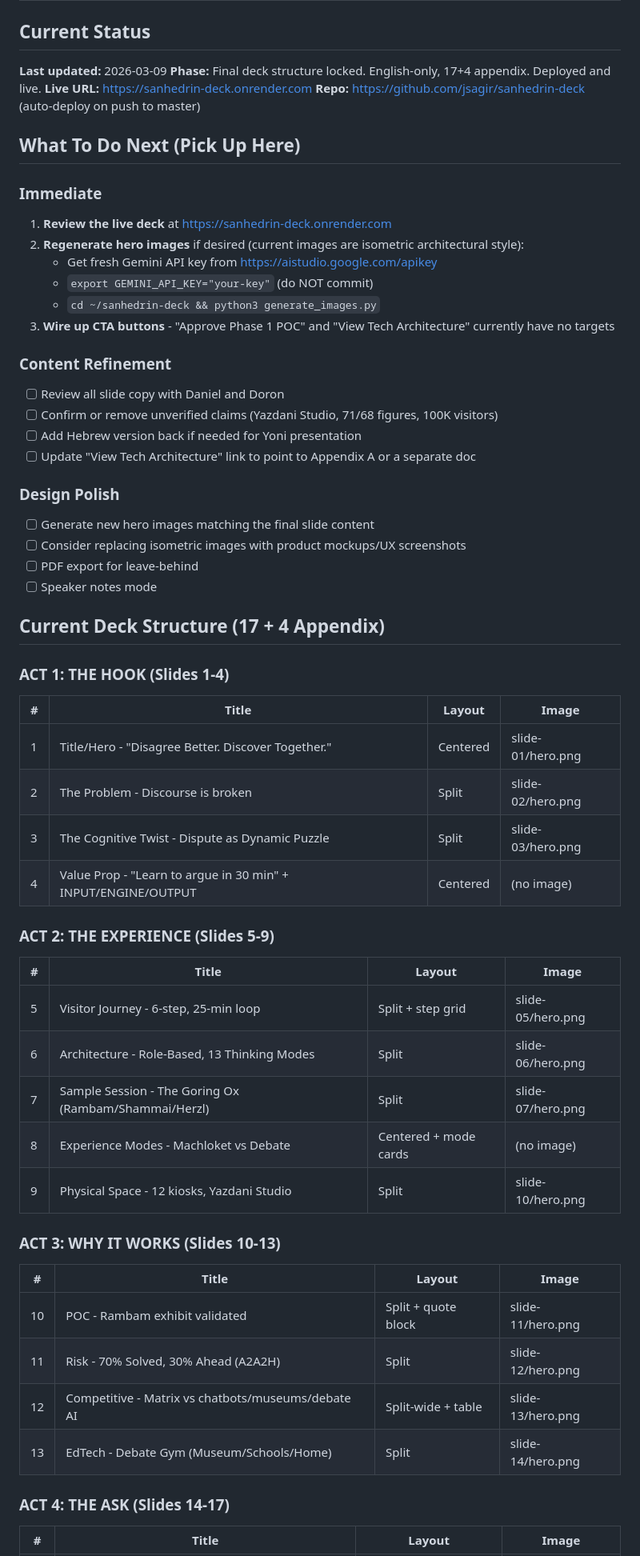
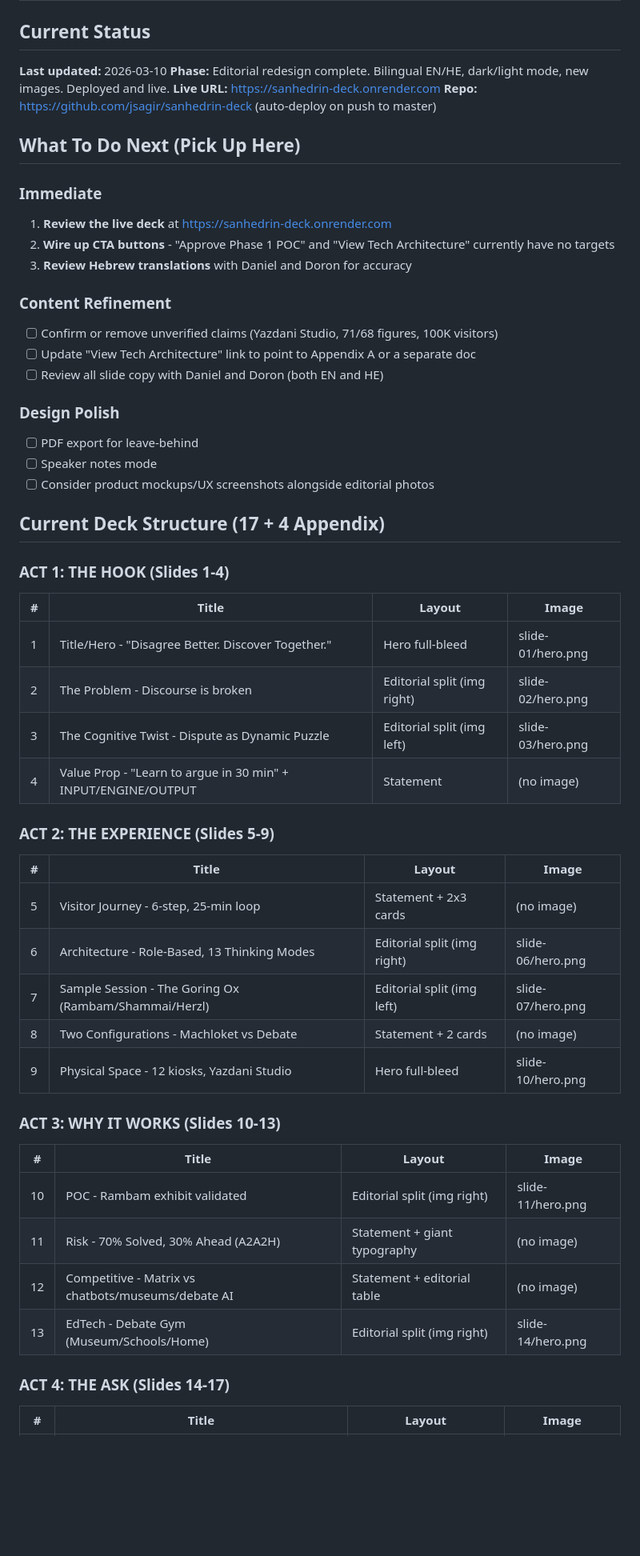
Before and after one commit to jsagir/sanhedrin-deck, a Markdown page: STATE.md, the part around one of its changes. Shown at 80% size. Rendered like a GitHub page; blank space fills up the shorter version.

Commit message:
update: STATE.md for session 10 (dark mode + Hebrew)
Co-Authored-By: Claude Opus 4.6 <noreply@anthropic.com>

```diff
--- a/STATE.md
+++ b/STATE.md
@@ -1,8 +1,8 @@
 # Sanhedrin Deck - Project State
 
 ## Current Status
-**Last updated:** 2026-03-09
-**Phase:** Final deck structure locked. English-only, 17+4 appendix. Deployed and live.
+**Last updated:** 2026-03-10
+**Phase:** Editorial redesign complete. Bilingual EN/HE, dark/light mode, new images. Deployed and live.
 **Live URL:** https://sanhedrin-deck.onrender.com
 **Repo:** https://github.com/jsagir/sanhedrin-deck (auto-deploy on push to master)
 
@@ -10,50 +10,45 @@
 
 ### Immediate
 1. **Review the live deck** at https://sanhedrin-deck.onrender.com
-2. **Regenerate hero images** if desired (current images are isometric architectural style):
-   - Get fresh Gemini API key from https://aistudio.google.com/apikey
-   - `export GEMINI_API_KEY="your-key"` (do NOT commit)
-   - `cd ~/sanhedrin-deck && python3 generate_images.py`
-3. **Wire up CTA buttons** - "Approve Phase 1 POC" and "View Tech Architecture" currently have no targets
+2. **Wire up CTA buttons** - "Approve Phase 1 POC" and "View Tech Architecture" currently have no targets
+3. **Review Hebrew translations** with Daniel and Doron for accuracy
 
 ### Content Refinement
-- [ ] Review all slide copy with Daniel and Doron
 - [ ] Confirm or remove unverified claims (Yazdani Studio, 71/68 figures, 100K visitors)
-- [ ] Add Hebrew version back if needed for Yoni presentation
 - [ ] Update "View Tech Architecture" link to point to Appendix A or a separate doc
+- [ ] Review all slide copy with Daniel and Doron (both EN and HE)
 
 ### Design Polish
-- [ ] Generate new hero images matching the final slide content
-- [ ] Consider replacing isometric images with product mockups/UX screenshots
 - [ ] PDF export for leave-behind
 - [ ] Speaker notes mode
+- [ ] Consider product mockups/UX screenshots alongside editorial photos
 
 ## Current Deck Structure (17 + 4 Appendix)
 
 ### ACT 1: THE HOOK (Slides 1-4)
 | # | Title | Layout | Image |
 |---|-------|--------|-------|
-| 1 | Title/Hero - "Disagree Better. Discover Together." | Centered | slide-01/hero.png |
-| 2 | The Problem - Discourse is broken | Split | slide-02/hero.png |
-| 3 | The Cognitive Twist - Dispute as Dynamic Puzzle | Split | slide-03/hero.png |
-| 4 | Value Prop - "Learn to argue in 30 min" + INPUT/ENGINE/OUTPUT | Centered | (no image) |
+| 1 | Title/Hero - "Disagree Better. Discover Together." | Hero full-bleed | slide-01/hero.png |
+| 2 | The Problem - Discourse is broken | Editorial split (img right) | slide-02/hero.png |
+| 3 | The Cognitive Twist - Dispute as Dynamic Puzzle | Editorial split (img left) | slide-03/hero.png |
+| 4 | Value Prop - "Learn to argue in 30 min" + INPUT/ENGINE/OUTPUT | Statement | (no image) |
 
 ### ACT 2: THE EXPERIENCE (Slides 5-9)
 | # | Title | Layout | Image |
 |---|-------|--------|-------|
-| 5 | Visitor Journey - 6-step, 25-min loop | Split + step grid | slide-05/hero.png |
-| 6 | Architecture - Role-Based, 13 Thinking Modes | Split | slide-06/hero.png |
-| 7 | Sample Session - The Goring Ox (Rambam/Shammai/Herzl) | Split | slide-07/hero.png |
-| 8 | Experience Modes - Machloket vs Debate | Centered + mode cards | (no image) |
-| 9 | Physical Space - 12 kiosks, Yazdani Studio | Split | slide-10/hero.png |
+| 5 | Visitor Journey - 6-step, 25-min loop | Statement + 2x3 cards | (no image) |
+| 6 | Architecture - Role-Based, 13 Thinking Modes | Editorial split (img right) | slide-06/hero.png |
+| 7 | Sample Session - The Goring Ox (Rambam/Shammai/Herzl) | Editorial split (img left) | slide-07/hero.png |
+| 8 | Two Configurations - Machloket vs Debate | Statement + 2 cards | (no image) |
+| 9 | Physical Space - 12 kiosks, Yazdani Studio | Hero full-bleed | slide-10/hero.png |
 
 ### ACT 3: WHY IT WORKS (Slides 10-13)
 | # | Title | Layout | Image |
 |---|-------|--------|-------|
-| 10 | POC - Rambam exhibit validated | Split + quote block | slide-11/hero.png |
-| 11 | Risk - 70% Solved, 30% Ahead (A2A2H) | Split | slide-12/hero.png |
-| 12 | Competitive - Matrix vs chatbots/museums/debate AI | Split-wide + table | slide-13/hero.png |
-| 13 | EdTech - Debate Gym (Museum/Schools/Home) | Split | slide-14/hero.png |
+| 10 | POC - Rambam exhibit validated | Editorial split (img right) | slide-11/hero.png |
+| 11 | Risk - 70% Solved, 30% Ahead (A2A2H) | Statement + giant typography | (no image) |
+| 12 | Competitive - Matrix vs chatbots/museums/debate AI | Statement + editorial table | (no image) |
+| 13 | EdTech - Debate Gym (Museum/Schools/Home) | Editorial split (img right) | slide-14/hero.png |
 
 ### ACT 4: THE ASK (Slides 14-17)
 | # | Title | Layout | Image |
```
Also changed, not shown: other parts of STATE.md (+29 -20 lines).
